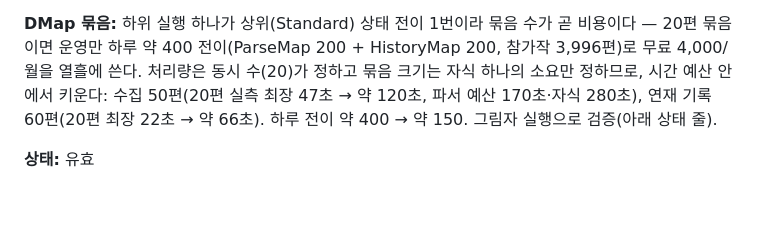
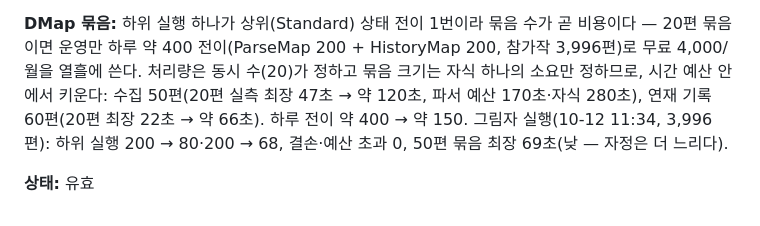
Before and after one commit to hrtar0305/NovelFlow, a Markdown page: docs/DECISIONS.md, the part around the change. Rendered like a GitHub page.

Commit message:
결정 기록: DMap 묶음 키운 그림자 실행 결과
Co-Authored-By: Claude Opus 5.5 <noreply@anthropic.com>

```diff
--- a/docs/DECISIONS.md
+++ b/docs/DECISIONS.md
@@ -1977,6 +1977,6 @@ SQS 받기 8.8 → 9.2초(네트워크 대기라 그대로), gzip 풀기 2.7 →
 **DMap 묶음:** 하위 실행 하나가 상위(Standard) 상태 전이 1번이라 묶음 수가 곧 비용이다 — 20편 묶음이면 운영만 하루 약 400 전이(ParseMap 200 +
 HistoryMap 200, 참가작 3,996편)로 무료 4,000/월을 열흘에 쓴다. 처리량은 동시 수(20)가 정하고 묶음 크기는 자식 하나의 소요만 정하므로,
 시간 예산 안에서 키운다: 수집 50편(20편 실측 최장 47초 → 약 120초, 파서 예산 170초·자식 280초), 연재 기록 60편(20편 최장 22초 → 약 66초).
-하루 전이 약 400 → 약 150. 그림자 실행으로 검증(아래 상태 줄).
-
-**상태:** 유효
+하루 전이 약 400 → 약 150. 그림자 실행(10-12 11:34, 3,996편): 하위 실행 200 → 80·200 → 68, 결손·예산 초과 0, 50편 묶음 최장 69초(낮 — 자정은 더 느리다).
+
+**상태:** 유효
```
